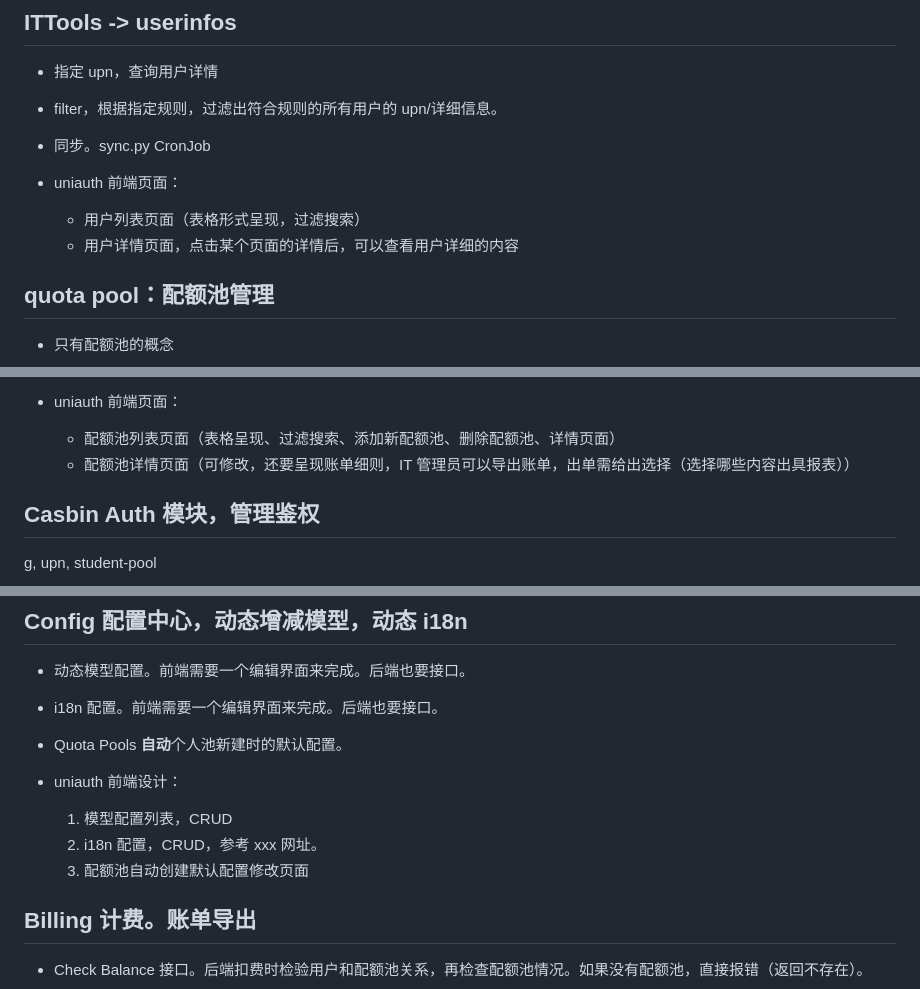
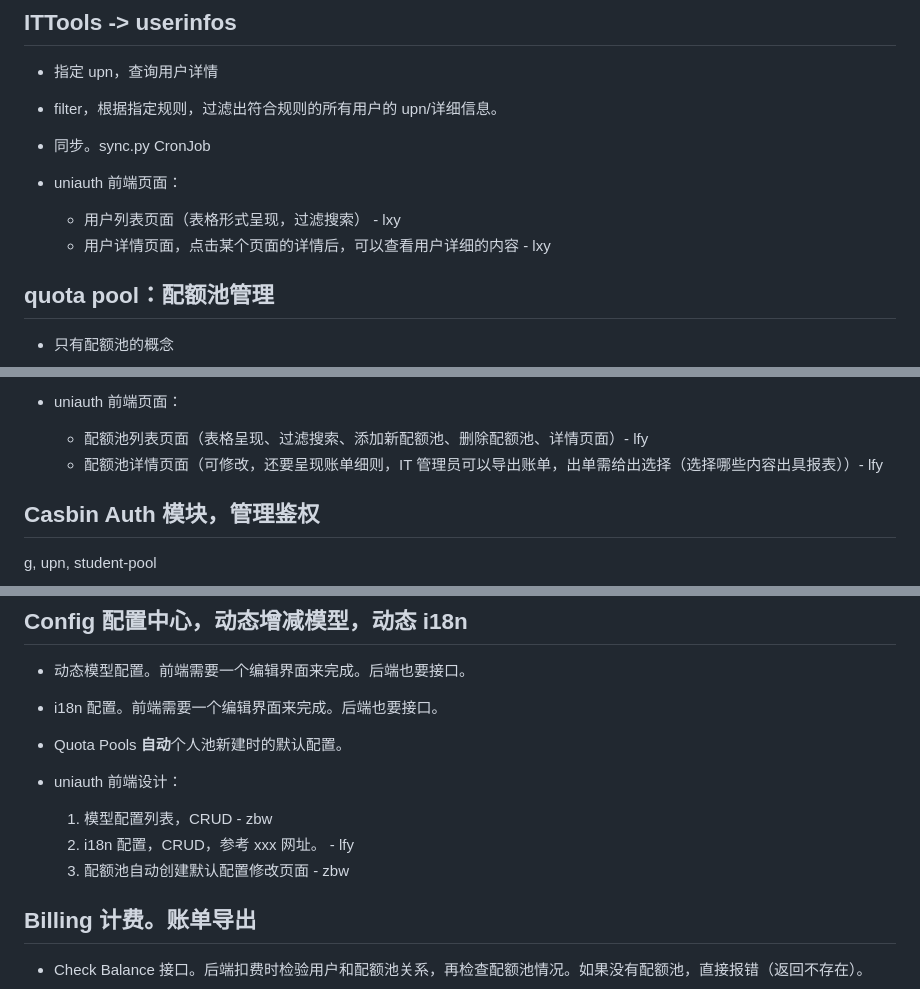
Before and after one commit to CUHKSZ-ITSO-Dev/UniAuth, a Markdown page: uniauth-gf/README.MD, 3 parts joined by grey strips. GitHub-like rendering.

```diff
--- a/uniauth-gf/README.MD
+++ b/uniauth-gf/README.MD
@@ -7,8 +7,8 @@
 - 同步。sync.py CronJob
 
 - uniauth 前端页面：
-  - 用户列表页面（表格形式呈现，过滤搜索）
-  - 用户详情页面，点击某个页面的详情后，可以查看用户详细的内容
+  - 用户列表页面（表格形式呈现，过滤搜索） - lxy
+  - 用户详情页面，点击某个页面的详情后，可以查看用户详细的内容 - lxy
 
 ## quota pool：配额池管理
 
@@ -28,8 +28,8 @@
   3. 其他配额池、科研组申请的配额池，为手动创建 quota pool，并配置配额池的 userinfos 规则，滤出对应的 upn，并在 casbin 中新建角色，并完成 g，upn，quota_pool 的角色继承设置。
 
 - uniauth 前端页面：
-  - 配额池列表页面（表格呈现、过滤搜索、添加新配额池、删除配额池、详情页面）
-  - 配额池详情页面（可修改，还要呈现账单细则，IT 管理员可以导出账单，出单需给出选择（选择哪些内容出具报表））
+  - 配额池列表页面（表格呈现、过滤搜索、添加新配额池、删除配额池、详情页面）- lfy
+  - 配额池详情页面（可修改，还要呈现账单细则，IT 管理员可以导出账单，出单需给出选择（选择哪些内容出具报表））- lfy
 
 ## Casbin Auth 模块，管理鉴权
 
@@ -64,9 +64,9 @@ p, production, 122@link.cuhk.edu.cn, platform, entry, deny 这个必须要手动
 - Quota Pools **自动**个人池新建时的默认配置。
 
 - uniauth 前端设计：
-  1. 模型配置列表，CRUD
-  2. i18n 配置，CRUD，参考 xxx 网址。
-  3. 配额池自动创建默认配置修改页面
+  1. 模型配置列表，CRUD - zbw
+  2. i18n 配置，CRUD，参考 xxx 网址。 - lfy
+  3. 配额池自动创建默认配置修改页面 - zbw
 
 ## Billing 计费。账单导出
 
```
Also changed, not shown: other parts of uniauth-gf/README.MD (+2 -2 lines).
